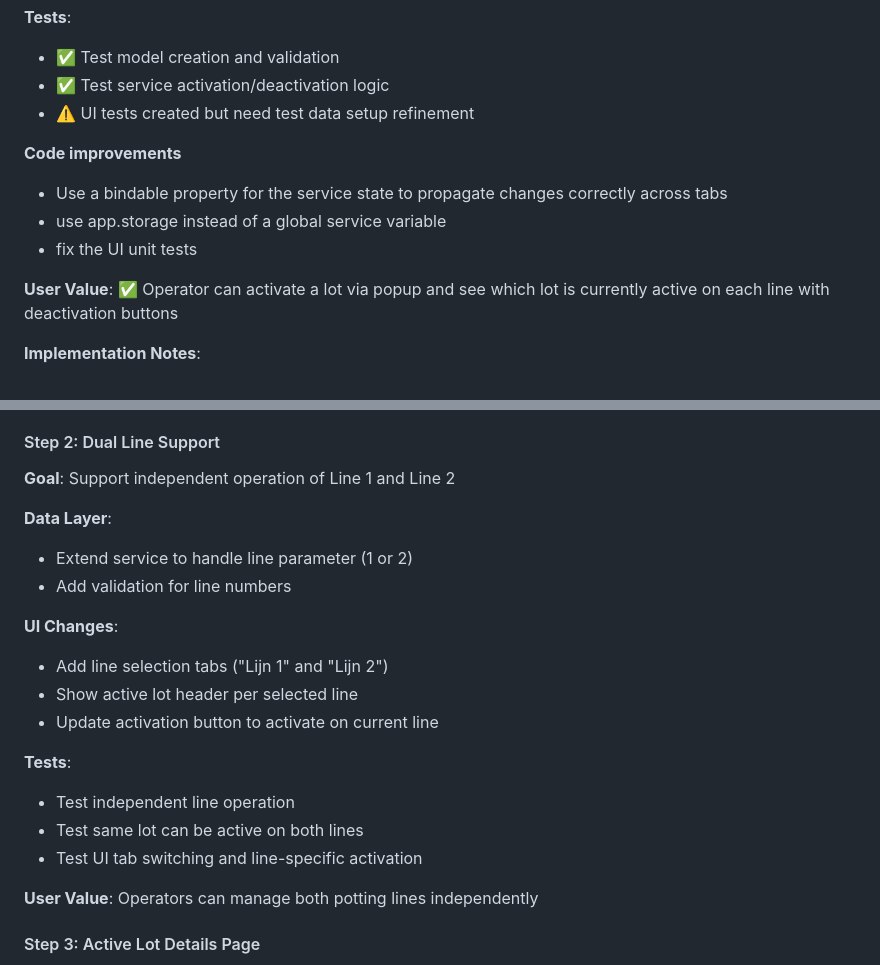
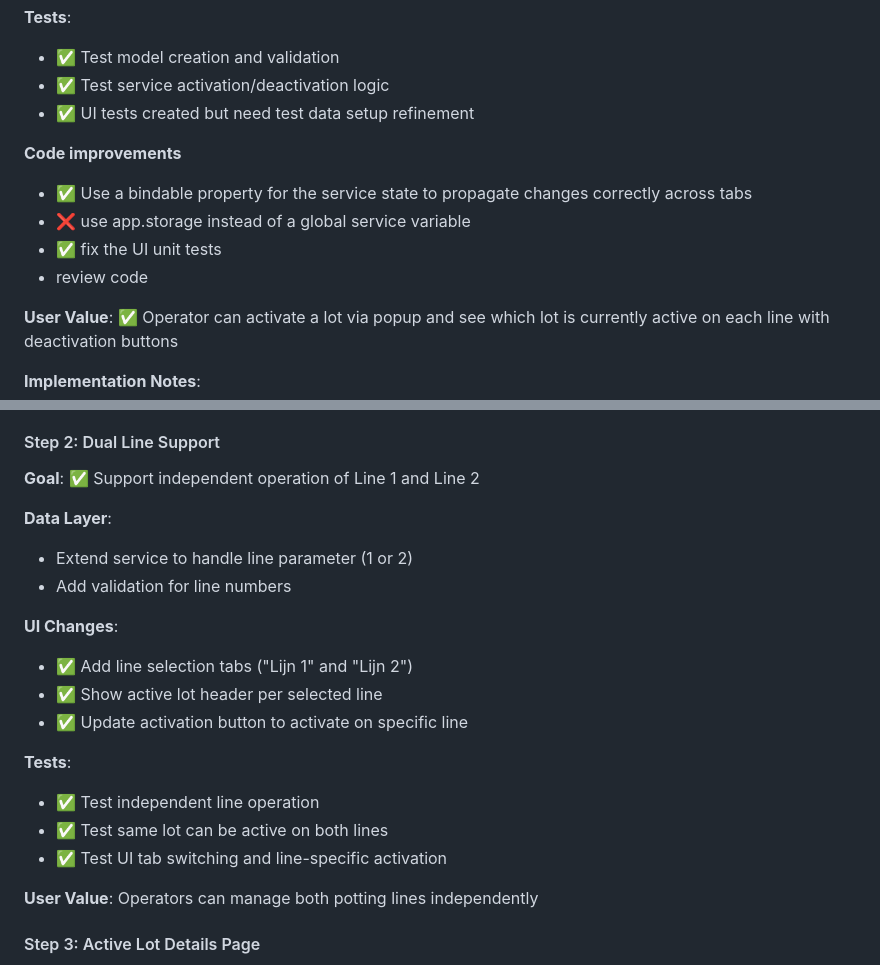
Before and after one commit to serraict/wetering-production-control, a Markdown page: work/doing.md, 2 parts joined by grey strips. GitHub-like rendering.

Commit message:
Update work

```diff
--- a/work/doing.md
+++ b/work/doing.md
@@ -131,13 +131,14 @@ class ActivePottingLotService:
 
 - ✅ Test model creation and validation
 - ✅ Test service activation/deactivation logic
-- ⚠️ UI tests created but need test data setup refinement
+- ✅ UI tests created but need test data setup refinement
 
 **Code improvements**
 
-- Use a bindable property for the service state to propagate changes correctly across tabs
-- use app.storage instead of a global service variable
-- fix the UI unit tests
+- ✅ Use a bindable property for the service state to propagate changes correctly across tabs
+- ❌ use app.storage instead of a global service variable
+- ✅ fix the UI unit tests
+- review code
 
 **User Value**: ✅ Operator can activate a lot via popup and see which lot is currently active on each line with deactivation buttons
 
@@ -153,7 +154,7 @@ class ActivePottingLotService:
 
 #### Step 2: Dual Line Support
 
-**Goal**: Support independent operation of Line 1 and Line 2
+**Goal**: ✅ Support independent operation of Line 1 and Line 2
 
 **Data Layer**:
 
@@ -162,15 +163,15 @@ class ActivePottingLotService:
 
 **UI Changes**:
 
-- Add line selection tabs ("Lijn 1" and "Lijn 2")
-- Show active lot header per selected line
-- Update activation button to activate on current line
+- ✅ Add line selection tabs ("Lijn 1" and "Lijn 2")
+- ✅ Show active lot header per selected line
+- ✅ Update activation button to activate on specific line
 
 **Tests**:
 
-- Test independent line operation
-- Test same lot can be active on both lines
-- Test UI tab switching and line-specific activation
+- ✅ Test independent line operation
+- ✅ Test same lot can be active on both lines
+- ✅ Test UI tab switching and line-specific activation
 
 **User Value**: Operators can manage both potting lines independently
 
```
